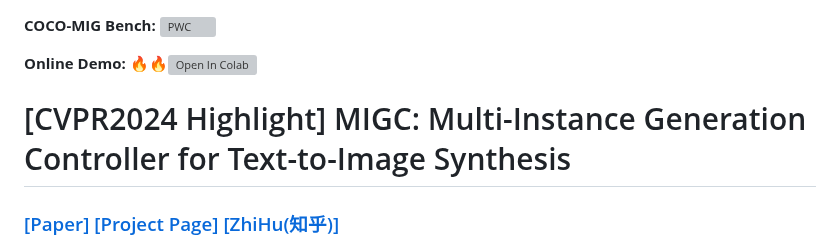
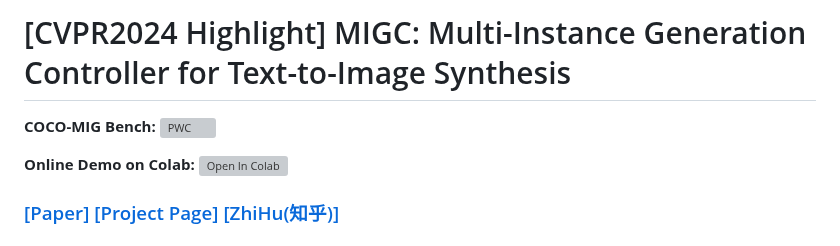
Before and after one commit to limuloo/MIGC, a Markdown page: README.md, the part around the change. Rendered like a GitHub page; grey boxes are pictures that could not be loaded.

Commit message:
upd readme

```diff
--- a/README.md
+++ b/README.md
@@ -1,9 +1,10 @@
+
+# [CVPR2024 Highlight] MIGC: Multi-Instance Generation Controller for Text-to-Image Synthesis
 
 **COCO-MIG Bench:**  [![PWC](https://img.shields.io/endpoint.svg?url=https://paperswithcode.com/badge/migc-multi-instance-generation-controller-for/conditional-text-to-image-synthesis-on-coco-1)](https://paperswithcode.com/sota/conditional-text-to-image-synthesis-on-coco-1?p=migc-multi-instance-generation-controller-for)
 
 
-**Online Demo:** 🔥🔥[![Open In Colab](https://colab.research.google.com/assets/colab-badge.svg)](https://colab.research.google.com/drive/1rkhi7EylHXACbzfXvWiblM4m1BCGOX5-?usp=sharing)
-# [CVPR2024 Highlight] MIGC: Multi-Instance Generation Controller for Text-to-Image Synthesis
+**Online Demo on Colab:** [![Open In Colab](https://colab.research.google.com/assets/colab-badge.svg)](https://colab.research.google.com/drive/1rkhi7EylHXACbzfXvWiblM4m1BCGOX5-?usp=sharing)
 ### [[Paper]](https://arxiv.org/pdf/2402.05408.pdf)     [[Project Page]](https://migcproject.github.io/)    [[ZhiHu(知乎)]](https://zhuanlan.zhihu.com/p/686367982)
 **MIGC: Multi-Instance Generation Controller for Text-to-Image Synthesis**
 <br>_Dewei Zhou, You Li, Fan Ma, Xiaoting Zhang, Yi Yang_<br>
```
